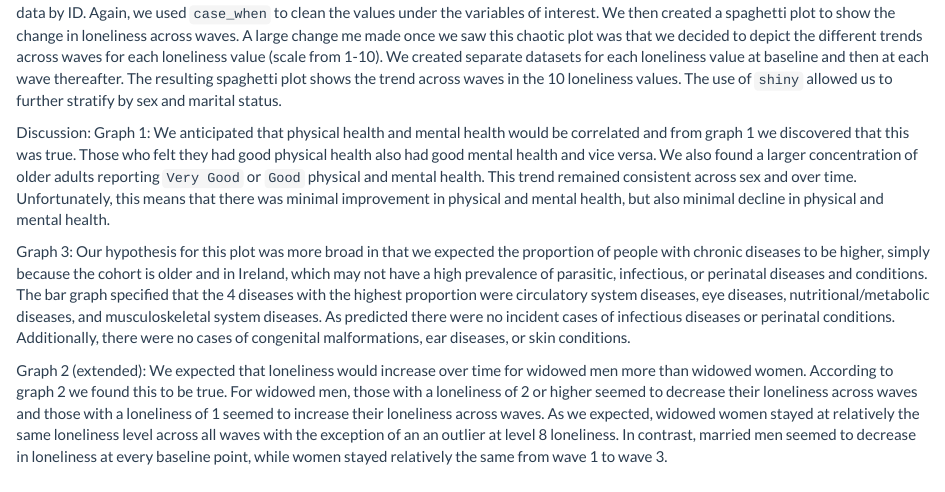
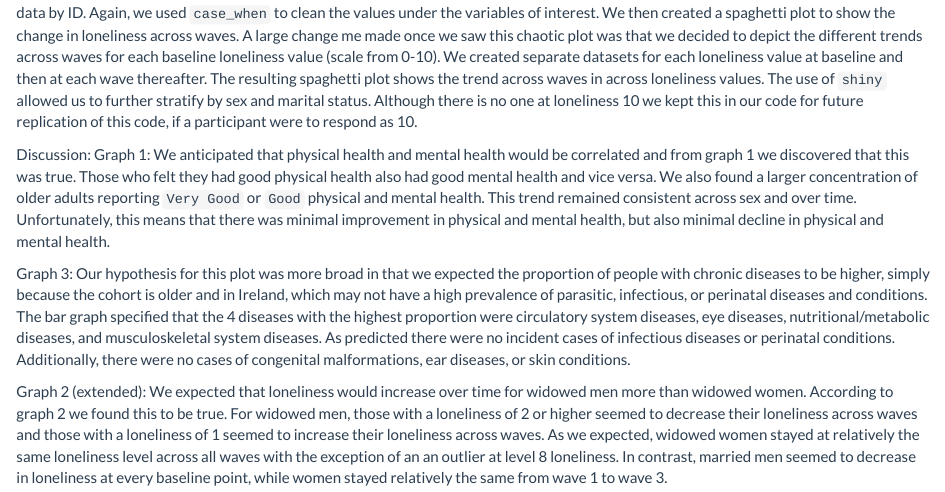
Before and after one commit to deg2163/p8105_tilda, an R Markdown document (Final Report.Rmd): the page in a window 1100 px wide, from 10060 px down. Rendered offline with R 4.5, knitr and Pandoc, with nearby package versions; some code elsewhere in the file could not run offline; column names are cleaned by a stand-in for the janitor package.

Commit message:
added to summary of plot 2

````diff
--- a/Final Report.Rmd
+++ b/Final Report.Rmd
@@ -421,7 +421,7 @@ baseline_10 = baseline_loneliness_10 %>%
 plot_3 = (baseline_0 + baseline_1 + baseline_2 + baseline_3 + baseline_4 + baseline_5 + baseline_6 + baseline_7 + baseline_8 + baseline_9)
 ```
 
-For the second plot we renamed the loneliness variable so that it was consistent across the three waves and then merged the three waves of data by ID. Again, we used `case_when` to clean the values under the variables of interest. We then created a spaghetti plot to show the change in loneliness across waves. A large change me made once we saw this chaotic plot was that we decided to depict the different trends across waves for each loneliness value (scale from 1-10). We created separate datasets for each loneliness value at baseline and then at each wave thereafter. The resulting spaghetti plot shows the trend across waves in the 10 loneliness values. The use of `shiny` allowed us to further stratify by sex and marital status.
+For the second plot we renamed the loneliness variable so that it was consistent across the three waves and then merged the three waves of data by ID. Again, we used `case_when` to clean the values under the variables of interest. We then created a spaghetti plot to show the change in loneliness across waves. A large change me made once we saw this chaotic plot was that we decided to depict the different trends across waves for each baseline loneliness value (scale from 0-10). We created separate datasets for each loneliness value at baseline and then at each wave thereafter. The resulting spaghetti plot shows the trend across waves in across loneliness values. The use of `shiny` allowed us to further stratify by sex and marital status. Although there is no one at loneliness 10 we kept this in our code for future replication of this code, if a participant were to respond as 10.
 
 
 Discussion:
````
Also changed, not shown: Final_Report.html.
